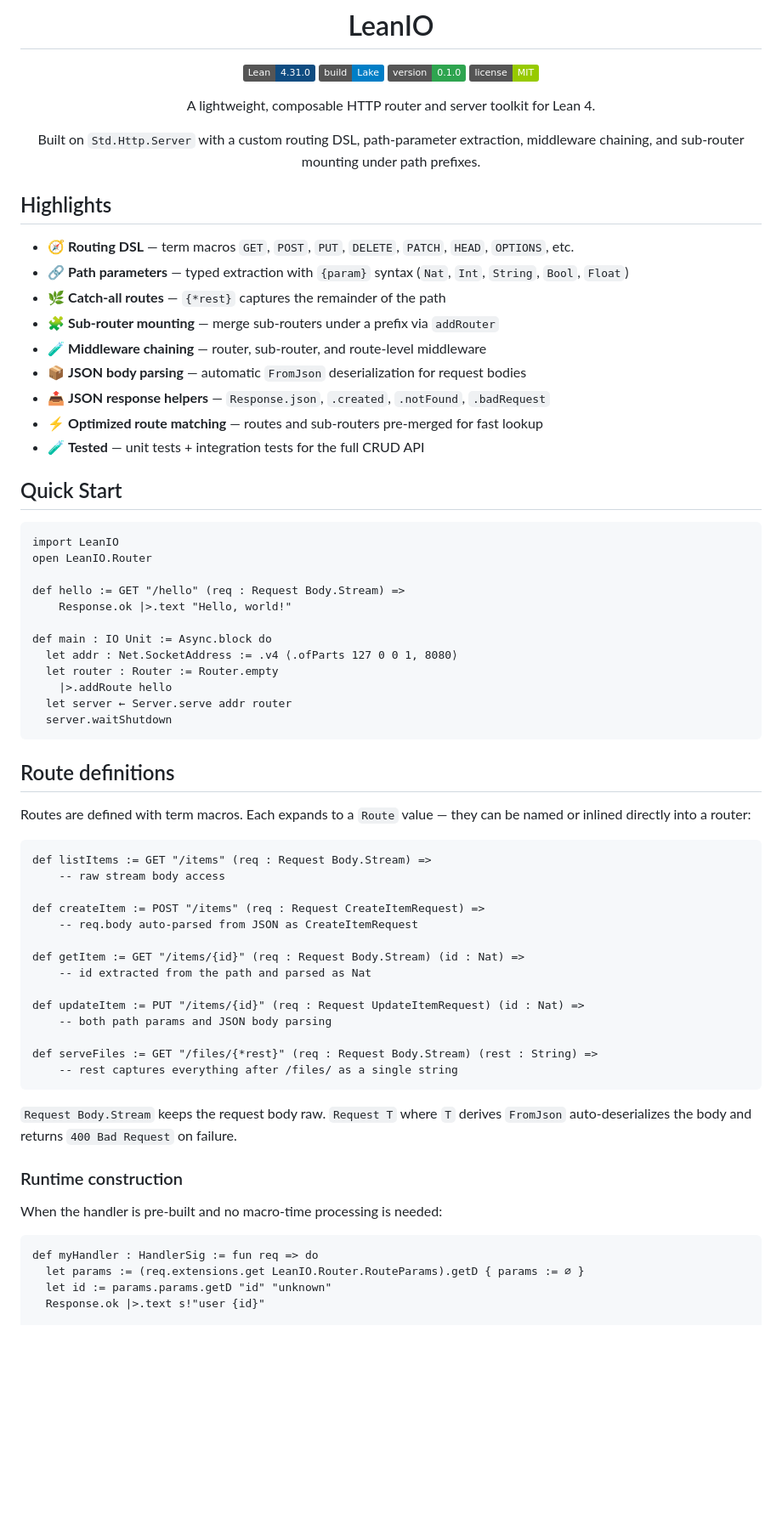
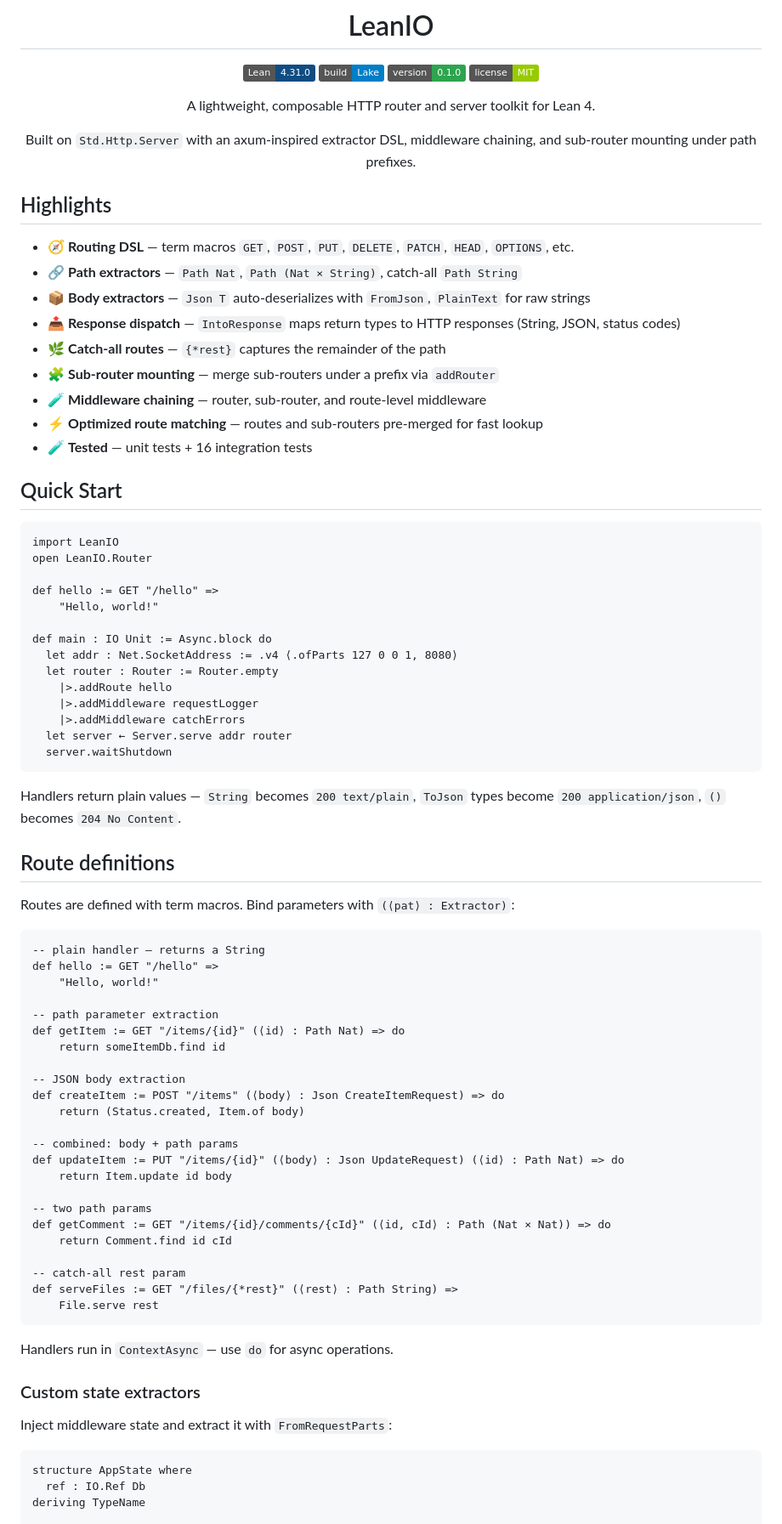
Before and after one commit to ecyrbe/leanio, a Markdown page: README.md, the part around one of its changes. Shown at 85% size. GitHub-like rendering; badges without logos; blank space fills up the shorter version.

````diff
--- a/README.md
+++ b/README.md
@@ -9,7 +9,7 @@
 
 A lightweight, composable HTTP router and server toolkit for Lean 4.
 
-Built on `Std.Http.Server` with a custom routing DSL, path-parameter extraction,
+Built on `Std.Http.Server` with an axum-inspired extractor DSL,
 middleware chaining, and sub-router mounting under path prefixes.
 
 </div>
@@ -17,14 +17,14 @@ middleware chaining, and sub-router mounting under path prefixes.
 ## Highlights
 
 - 🧭 **Routing DSL** — term macros `GET`, `POST`, `PUT`, `DELETE`, `PATCH`, `HEAD`, `OPTIONS`, etc.
-- 🔗 **Path parameters** — typed extraction with `{param}` syntax (`Nat`, `Int`, `String`, `Bool`, `Float`)
+- 🔗 **Path extractors** — `Path Nat`, `Path (Nat × String)`, catch-all `Path String`
+- 📦 **Body extractors** — `Json T` auto-deserializes with `FromJson`, `PlainText` for raw strings
+- 📤 **Response dispatch** — `IntoResponse` maps return types to HTTP responses (String, JSON, status codes)
 - 🌿 **Catch-all routes** — `{*rest}` captures the remainder of the path
 - 🧩 **Sub-router mounting** — merge sub-routers under a prefix via `addRouter`
 - 🧪 **Middleware chaining** — router, sub-router, and route-level middleware
-- 📦 **JSON body parsing** — automatic `FromJson` deserialization for request bodies
-- 📤 **JSON response helpers** — `Response.json`, `.created`, `.notFound`, `.badRequest`
 - ⚡ **Optimized route matching** — routes and sub-routers pre-merged for fast lookup
-- 🧪 **Tested** — unit tests + integration tests for the full CRUD API
+- 🧪 **Tested** — unit tests + 16 integration tests
 
 ## Quick Start
 
@@ -32,49 +32,60 @@ middleware chaining, and sub-router mounting under path prefixes.
 import LeanIO
 open LeanIO.Router
 
-def hello := GET "/hello" (req : Request Body.Stream) =>
-    Response.ok |>.text "Hello, world!"
+def hello := GET "/hello" =>
+    "Hello, world!"
 
 def main : IO Unit := Async.block do
   let addr : Net.SocketAddress := .v4 ⟨.ofParts 127 0 0 1, 8080⟩
   let router : Router := Router.empty
     |>.addRoute hello
+    |>.addMiddleware requestLogger
+    |>.addMiddleware catchErrors
   let server ← Server.serve addr router
   server.waitShutdown
 ```
 
+Handlers return plain values — `String` becomes `200 text/plain`,
+`ToJson` types become `200 application/json`, `()` becomes `204 No Content`.
+
 ## Route definitions
 
-Routes are defined with term macros. Each expands to a `Route` value — they can be
-named or inlined directly into a router:
+Routes are defined with term macros. Bind parameters with `(⟨pat⟩ : Extractor)`:
 
 ```lean
-def listItems := GET "/items" (req : Request Body.Stream) =>
-    -- raw stream body access
+-- plain handler — returns a String
+def hello := GET "/hello" =>
+    "Hello, world!"
 
-def createItem := POST "/items" (req : Request CreateItemRequest) =>
-    -- req.body auto-parsed from JSON as CreateItemRequest
+-- path parameter extraction
+def getItem := GET "/items/{id}" (⟨id⟩ : Path Nat) => do
+    return someItemDb.find id
 
-def getItem := GET "/items/{id}" (req : Request Body.Stream) (id : Nat) =>
-    -- id extracted from the path and parsed as Nat
+-- JSON body extraction
+def createItem := POST "/items" (⟨body⟩ : Json CreateItemRequest) => do
+    return (Status.created, Item.of body)
 
-def updateItem := PUT "/items/{id}" (req : Request UpdateItemRequest) (id : Nat) =>
-    -- both path params and JSON body parsing
+-- combined: body + path params
+def updateItem := PUT "/items/{id}" (⟨body⟩ : Json UpdateRequest) (⟨id⟩ : Path Nat) => do
+    return Item.update id body
 
-def serveFiles := GET "/files/{*rest}" (req : Request Body.Stream) (rest : String) =>
-    -- rest captures everything after /files/ as a single string
+-- two path params
+def getComment := GET "/items/{id}/comments/{cId}" (⟨id, cId⟩ : Path (Nat × Nat)) => do
+    return Comment.find id cId
+
+-- catch-all rest param
+def serveFiles := GET "/files/{*rest}" (⟨rest⟩ : Path String) =>
+    File.serve rest
 ```
 
-`Request Body.Stream` keeps the request body raw. `Request T` where `T` derives
-`FromJson` auto-deserializes the body and returns `400 Bad Request` on failure.
+Handlers run in `ContextAsync` — use `do` for async operations.
 
-### Runtime construction
+### Custom state extractors
 
-When the handler is pre-built and no macro-time processing is needed:
+Inject middleware state and extract it with `FromRequestParts`:
 
 ```lean
-def myHandler : HandlerSig := fun req => do
-  let params := (req.extensions.get LeanIO.Router.RouteParams).getD { params := ∅ }
-  let id := params.params.getD "id" "unknown"
-  Response.ok |>.text s!"user {id}"
+structure AppState where
+  ref : IO.Ref Db
+deriving TypeName
 
````
Also changed, not shown: other parts of README.md (+147 -88 lines).
